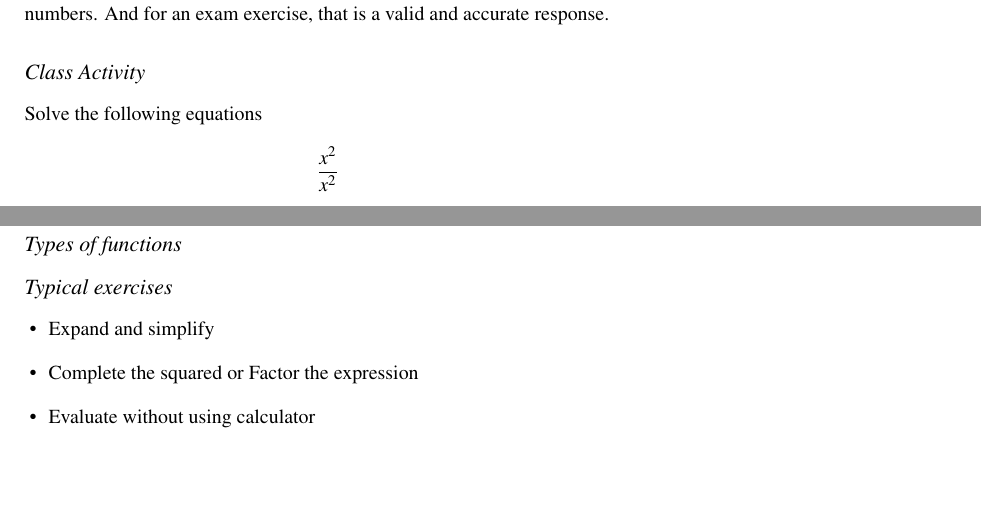
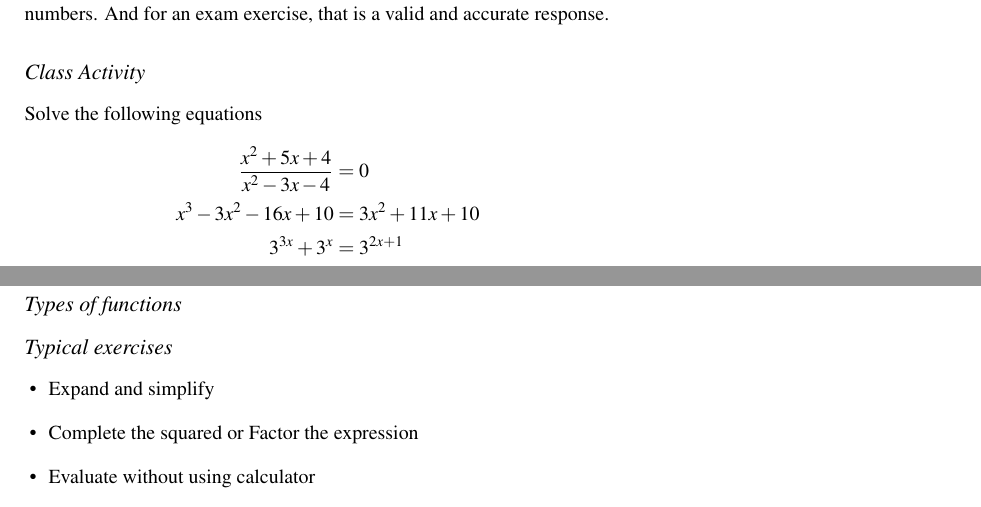
Before and after one commit to FranVT/prepaTec, a LaTeX document (PM5000/notes/mod1/part1-note1.tex): two parts of pages 5 and 6 of 6, joined at a grey line, cut so that both start at the same text, the shorter picture padded with empty space. The pictures show the PDF file PM5000/notes/main-notes.pdf that the author committed with the source.

Commit message:
Preparar clases

```diff
--- a/PM5000/notes/mod1/part1-note1.tex
+++ b/PM5000/notes/mod1/part1-note1.tex
@@ -235,7 +235,9 @@ And for an exam exercise, that is a valid and accurate response.
 
 Solve the following equations
 \begin{align*}
-    \frac{x^2}{x^2}
+    \frac{x^2+5x+4}{x^2-3x-4} &= 0 \\
+    x^3-3x^2-16x+10 &= 3x^2+11x+10 \\
+    3^{3x} + 3^{x} &= 3^{2x+1}
 \end{align*}
 
 
```
Also changed, not shown: PM5000/notes/main-notes.pdf, 3 other files.
